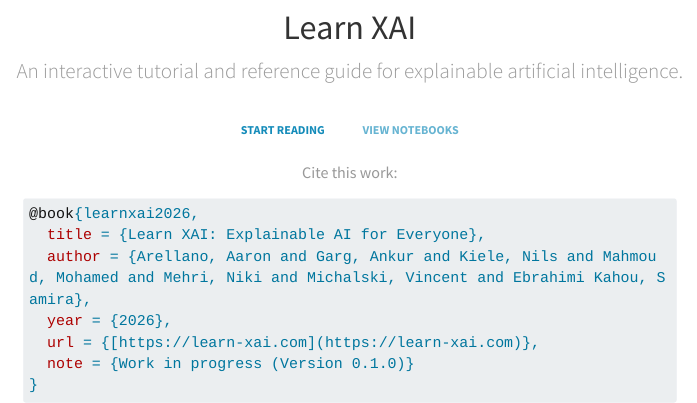
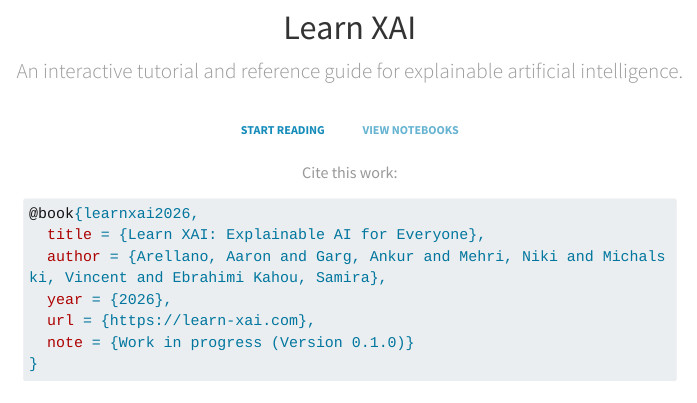
Before and after one commit to uofc-taih/xml-tutorial, a Quarto document (index.qmd): the page in a window 1100 px wide, from 100 px down. Rendered offline with R 4.5, knitr and Pandoc in place of Quarto, with nearby package versions; long lines of code are wrapped.

Commit message:
Update author names

````diff
--- a/0-1-introduction.qmd
+++ b/0-1-introduction.qmd
@@ -10,4 +10,4 @@ In this tutorial book, we aim to provide an overview of the field of explainable
 This is a work in progress, actively developed by the Machine Intelligence and Reasoning Lab (MIRL) at the University of Calgary.
 
 The authors (in alphabetical order by last name + supervisor), \
-Aaron Arellano, Ankur Garg, Nils Kiele, Mohamed Mahmoud, Niki Mehri, Vincent Michalski, and Samira Ebrahimi Kahou
+Aaron Arellano, Ankur Garg, Niki Mehri, Vincent Michalski, and Samira Ebrahimi Kahou
--- a/index.qmd
+++ b/index.qmd
@@ -44,9 +44,9 @@ An interactive tutorial and reference guide for explainable artificial intellige
 ```bibtex
 @book{learnxai2026,
   title = {Learn XAI: Explainable AI for Everyone},
-  author = {Arellano, Aaron and Garg, Ankur and Kiele, Nils and Mahmoud, Mohamed and Mehri, Niki and Michalski, Vincent and Ebrahimi Kahou, Samira},
+  author = {Arellano, Aaron and Garg, Ankur and Mehri, Niki and Michalski, Vincent and Ebrahimi Kahou, Samira},
   year = {2026},
-  url = {[https://learn-xai.com](https://learn-xai.com)},
+  url = {https://learn-xai.com},
   note = {Work in progress (Version 0.1.0)}
 }
 ```
````
